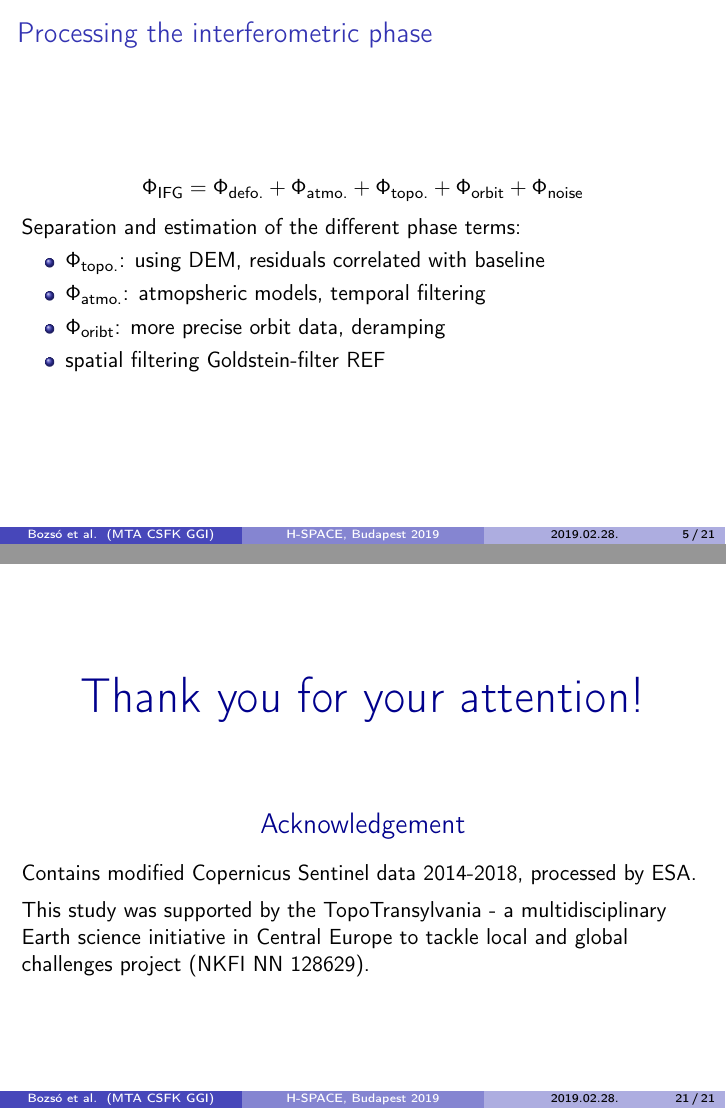
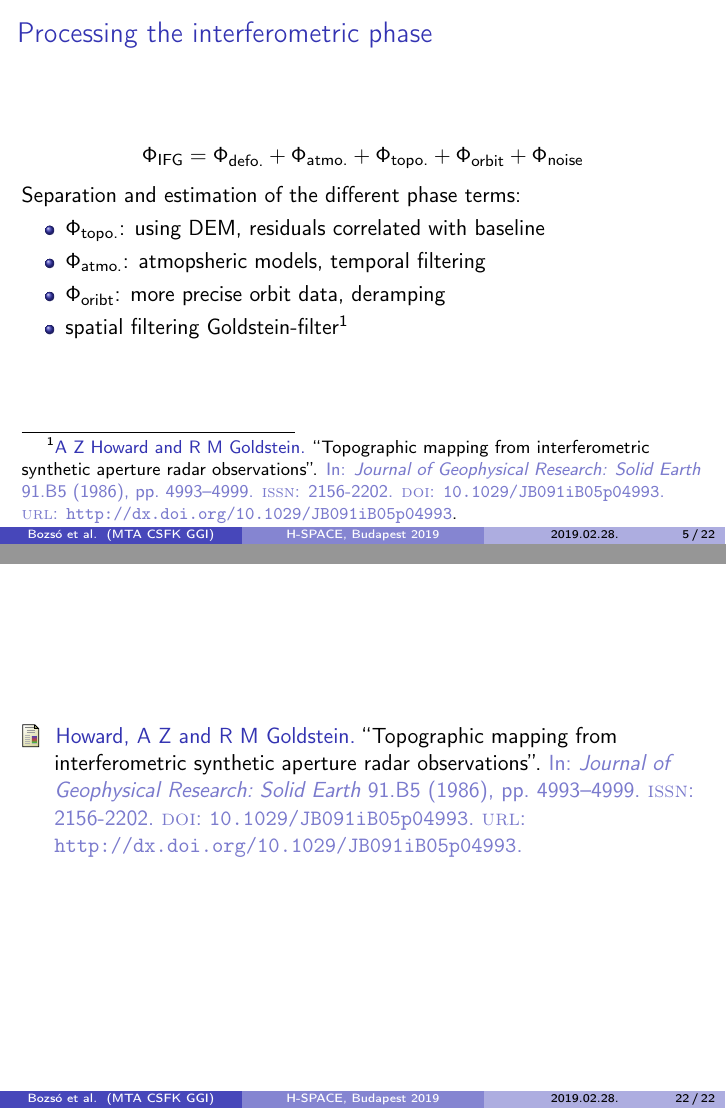
Before and after one commit to bozso/texfiles, LaTeX slides (presentations/hspace2019/bozsoi_insar.tex): pages 5 and 21 of 21 before the commit and pages 5 and 22 of 22 after it, joined at a grey line. Compiled offline with pdfLaTeX.

Commit message:
Worked on hspace2019

```diff
--- a/presentations/hspace2019/bozsoi_insar.tex
+++ b/presentations/hspace2019/bozsoi_insar.tex
@@ -4,6 +4,11 @@
 \usepackage[T1]{fontenc}
 \usepackage{graphicx, tikz}
 \usepackage[framemethod=TikZ]{mdframed}
+\usepackage[backend=bibtex,style=verbose-trad2]{biblatex}
+
+\bibliography{../../insar.bib}
+
+%\addbibresource{../../insar.bib}
 
 \mode<presentation>
 {
@@ -80,7 +85,8 @@
         \item $\subt{\Phi}{topo.}$: using DEM, residuals correlated with baseline
         \item $\subt{\Phi}{atmo.}$: atmopsheric models, temporal filtering
         \item $\subt{\Phi}{oribt}$: more precise orbit data, deramping
-        \item spatial filtering Goldstein-filter REF
+        %\item spatial filtering Goldstein-filter \footfullcite{ZebkerGoldstein1986}
+        \item spatial filtering Goldstein-filter \autocite{ZebkerGoldstein1986}
     \end{itemize}
 \end{frame}
 
@@ -270,4 +276,8 @@
 \end{frame}
 
 
+\begin{frame}{}
+    \printbibliography
+\end{frame}
+
 \end{document}
```
